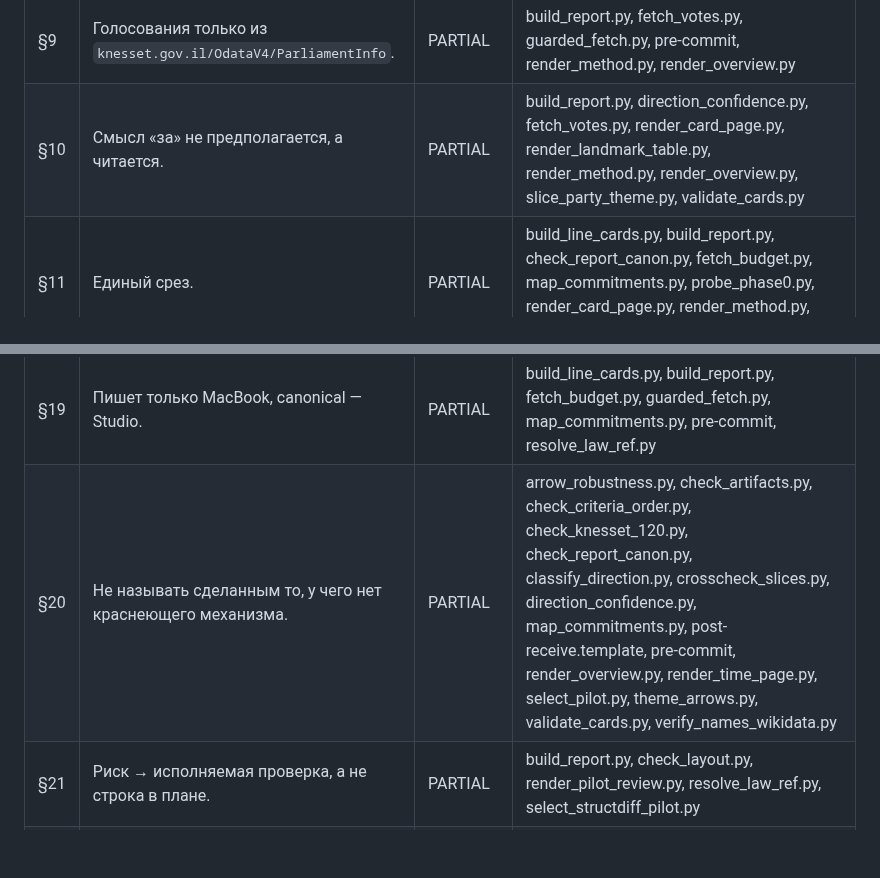
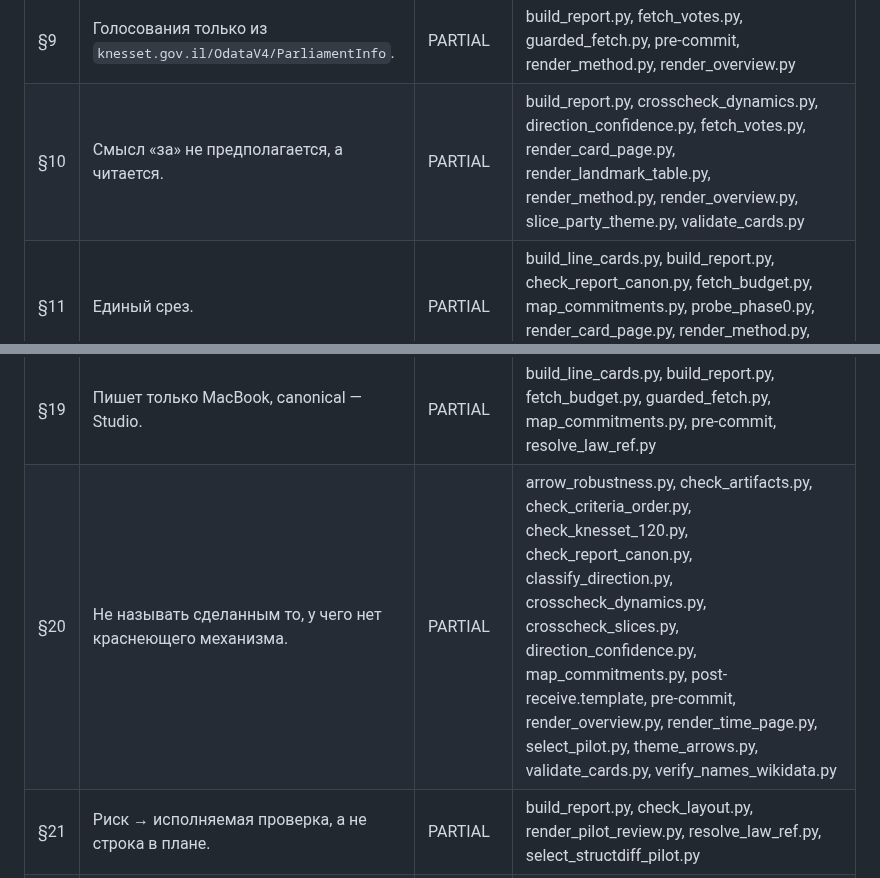
Before and after one commit to larrynovsky/knesset-2026, a Markdown page: docs/reference/ENFORCEMENT.md, 2 parts joined by grey strips. Drawn GitHub-style; blank space fills up the shorter version.

Commit message:
ENFORCEMENT.md пересобран
Co-Authored-By: Claude Opus 5.5 <noreply@anthropic.com>
Claude-Session: https://claude.ai/code/session_01DnWsSHEzNN3XevzAHwcCQm

```diff
--- a/docs/reference/ENFORCEMENT.md
+++ b/docs/reference/ENFORCEMENT.md
@@ -21,7 +21,7 @@ MANUAL с упоминаниями допустим; оснований повы
 | §7 | Ноль периодов правления ⇒ матрица экспозиции, а не базовая ставка. | PARTIAL | check_artifacts.py, coverage_matrix.py, direction_confidence.py, fetch_votes.py, guarded_fetch.py, render_axes.py, render_method.py, render_overview.py, validate_cards.py |
 | §8 | Интерпретация проверяется на отложенном периоде. | PARTIAL | select_pilot.py, validate_cards.py |
 | §9 | Голосования только из `knesset.gov.il/OdataV4/ParliamentInfo`. | PARTIAL | build_report.py, fetch_votes.py, guarded_fetch.py, pre-commit, render_method.py, render_overview.py |
-| §10 | Смысл «за» не предполагается, а читается. | PARTIAL | build_report.py, direction_confidence.py, fetch_votes.py, render_card_page.py, render_landmark_table.py, render_method.py, render_overview.py, slice_party_theme.py, validate_cards.py |
+| §10 | Смысл «за» не предполагается, а читается. | PARTIAL | build_report.py, crosscheck_dynamics.py, direction_confidence.py, fetch_votes.py, render_card_page.py, render_landmark_table.py, render_method.py, render_overview.py, slice_party_theme.py, validate_cards.py |
 | §11 | Единый срез. | PARTIAL | build_line_cards.py, build_report.py, check_report_canon.py, fetch_budget.py, map_commitments.py, probe_phase0.py, render_card_page.py, render_method.py, render_overview.py, validate_cards.py |
 | §12 | Ивритский оригинал хранится рядом с переводом. | PARTIAL | build_report.py, classify_direction.py, fetch_agreements.py, map_commitments.py, ocr_agreements.py, post-receive.template, pre-commit, render_card_page.py, render_grounds.py, render_landmark_table.py, render_mapping_review.py, render_overview.py, render_owner_reading.py, validate_cards.py |
 | §13 | В публикации нет суммарного балла, рейтинга и оценочных ярлыков. | PARTIAL | build_lineage_rule.py, build_report.py, render_axes.py, render_card_page.py, render_grounds.py, render_landmark_table.py, render_mapping_review.py, render_method.py, render_overview.py, render_time_page.py, validate_cards.py |
@@ -31,7 +31,7 @@ MANUAL с упоминаниями допустим; оснований повы
 | §17 | Рамка объявлена на первом экране. | LIVE | build_report.py |
 | §18 | Секреты вне репозитория. | PARTIAL | classify_direction.py, pre-commit |
 | §19 | Пишет только MacBook, canonical — Studio. | PARTIAL | build_line_cards.py, build_report.py, fetch_budget.py, guarded_fetch.py, map_commitments.py, pre-commit, resolve_law_ref.py |
-| §20 | Не называть сделанным то, у чего нет краснеющего механизма. | PARTIAL | arrow_robustness.py, check_artifacts.py, check_criteria_order.py, check_knesset_120.py, check_report_canon.py, classify_direction.py, crosscheck_slices.py, direction_confidence.py, map_commitments.py, post-receive.template, pre-commit, render_overview.py, render_time_page.py, select_pilot.py, theme_arrows.py, validate_cards.py, verify_names_wikidata.py |
+| §20 | Не называть сделанным то, у чего нет краснеющего механизма. | PARTIAL | arrow_robustness.py, check_artifacts.py, check_criteria_order.py, check_knesset_120.py, check_report_canon.py, classify_direction.py, crosscheck_dynamics.py, crosscheck_slices.py, direction_confidence.py, map_commitments.py, post-receive.template, pre-commit, render_overview.py, render_time_page.py, select_pilot.py, theme_arrows.py, validate_cards.py, verify_names_wikidata.py |
 | §21 | Риск → исполняемая проверка, а не строка в плане. | PARTIAL | build_report.py, check_layout.py, render_pilot_review.py, resolve_law_ref.py, select_structdiff_pilot.py |
 | §22 | Правило прогоняется по изменению, которое его вводит, и сверяется со с | MANUAL | check_artifacts.py, pre-commit, select_pilot.py |
 | §23 | Ожидаемый объём получается ДРУГИМ путём и сверяется до использования д | LIVE | build_periods.py, check_artifacts.py, check_knesset_120.py, check_report_canon.py, classify_direction.py, commit-msg, direction_confidence.py, extract_institutions.py, fetch_agreements.py, fetch_bill_dates.py, fetch_bill_texts.py, fetch_budget.py, fetch_knesset_120_inputs.py, fetch_law_texts.py, fetch_votes.py, guarded_fetch.py, map_commitments.py, ocr_agreements.py, pre-commit, probe_bill_texts.py, probe_faction_join.py, probe_mk_bridge.py, probe_odata_shapes.py, probe_phase0.py, probe_phase0_odata.py, probe_placebo.py, probe_shas_periods.py, probe_vote_links.py, probe_vote_publicity.py, probe_votes_join.py, probe_votes_shape.py, probe_wikisource.py, render_overview.py, scan_bills.py, select_pilot.py, validate_cards.py, verify_names_wikidata.py |
```
